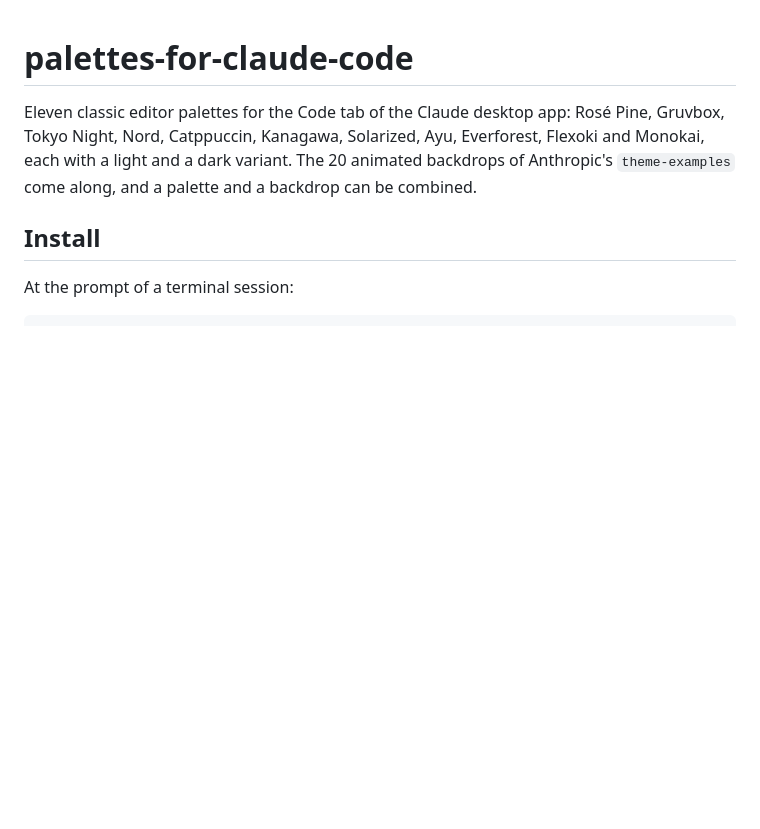
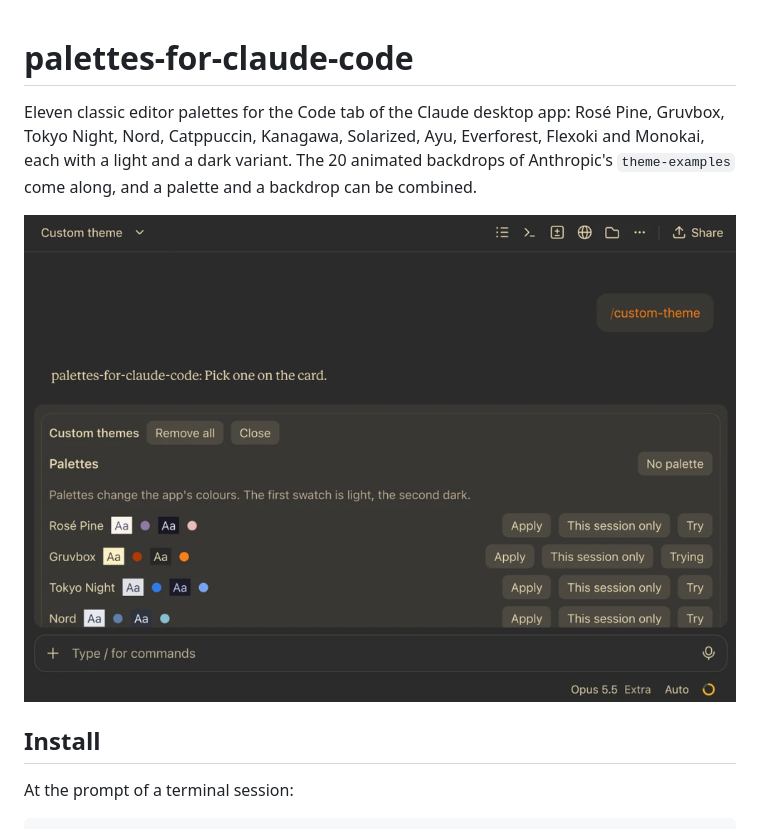
Before and after one commit to JonathanSanthanam/palettes-for-claude-code, a Markdown page: README.md, the part around one of its changes. GitHub-like rendering; pictures changed too: images/hero.png (added); blank space fills up the shorter version.

Commit message:
Add screenshots to the README
Co-Authored-By: Claude Opus 5.5 <noreply@anthropic.com>

```diff
--- a/README.md
+++ b/README.md
@@ -1,6 +1,8 @@
 # palettes-for-claude-code
 
 Eleven classic editor palettes for the Code tab of the Claude desktop app: Rosé Pine, Gruvbox, Tokyo Night, Nord, Catppuccin, Kanagawa, Solarized, Ayu, Everforest, Flexoki and Monokai, each with a light and a dark variant. The 20 animated backdrops of Anthropic's `theme-examples` come along, and a palette and a backdrop can be combined.
+
+![The /custom-theme card, trying Gruvbox](images/hero.png)
 
 ## Install
 
```
Also changed, not shown: other parts of README.md (+6 -0 lines), images/backdrops.png (added), 1 other file.
